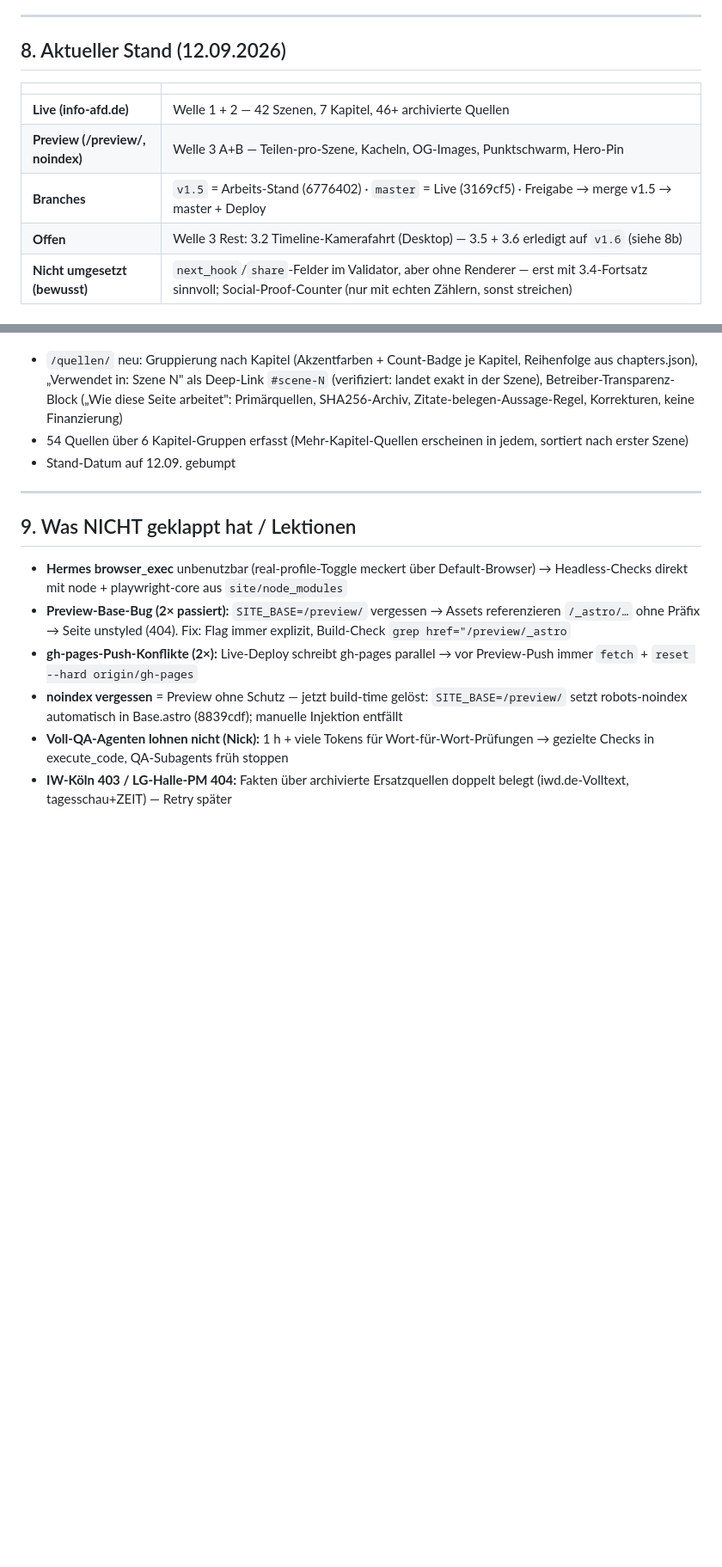
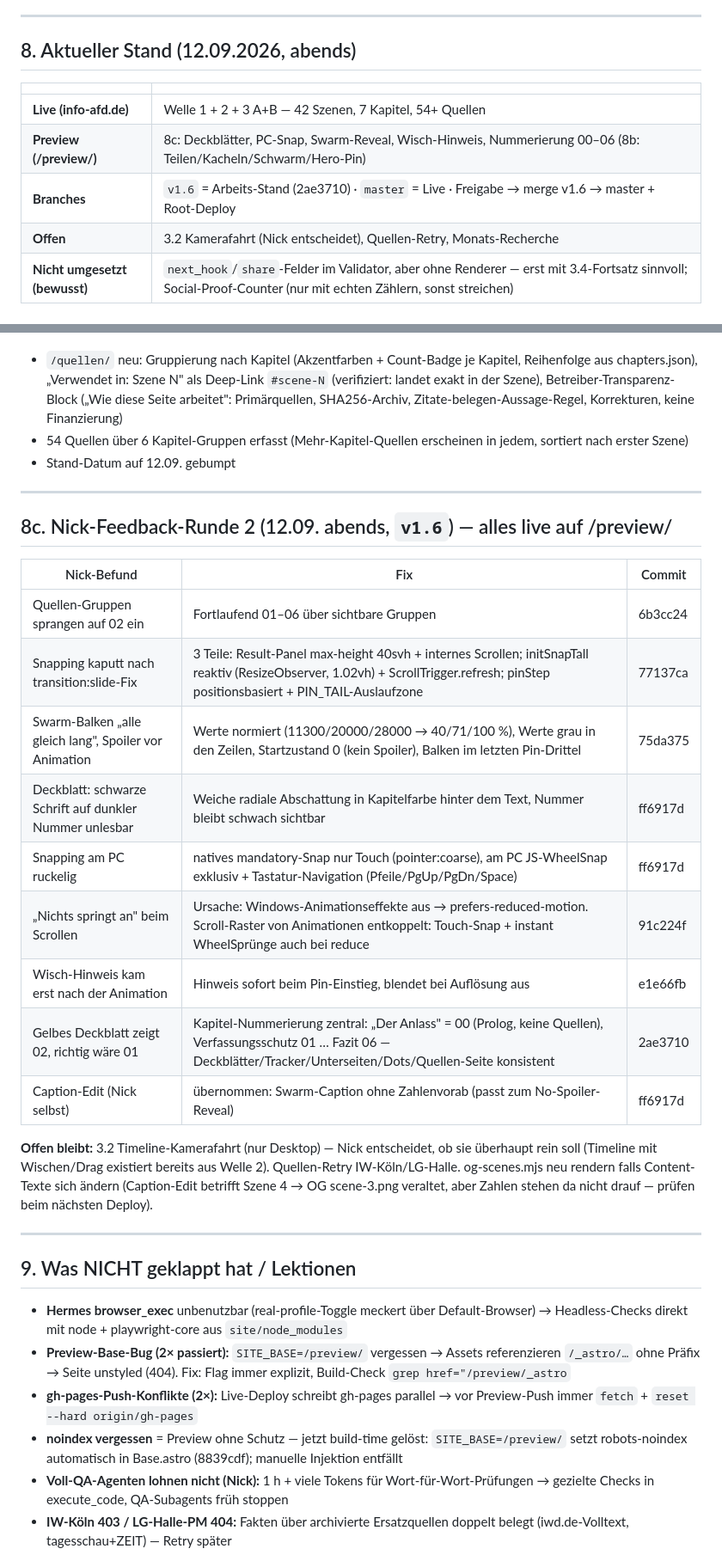
Before and after one commit to NickN0w4k/fck_afd, a Markdown page: notes/konzept/PROJEKT_LOG.md, 2 parts joined by grey strips. Shown at 86% size. Drawn GitHub-style; blank space fills up the shorter version.

Commit message:
Projekt-Log: Feedback-Runde 2 (8c) dokumentiert + Stand aktualisiert

```diff
--- a/notes/konzept/PROJEKT_LOG.md
+++ b/notes/konzept/PROJEKT_LOG.md
@@ -105,14 +105,14 @@ Dazu: Chart-Untertypen **diverging** (±440/19.190 an Nulllinie), **tiles** (10
 
 ---
 
-## 8. Aktueller Stand (12.09.2026)
+## 8. Aktueller Stand (12.09.2026, abends)
 
 | | |
 |---|---|
-| **Live (info-afd.de)** | Welle 1 + 2 — 42 Szenen, 7 Kapitel, 46+ archivierte Quellen |
-| **Preview (/preview/, noindex)** | Welle 3 A+B — Teilen-pro-Szene, Kacheln, OG-Images, Punktschwarm, Hero-Pin |
-| **Branches** | `v1.5` = Arbeits-Stand (6776402) · `master` = Live (3169cf5) · Freigabe → merge v1.5 → master + Deploy |
-| **Offen** | Welle 3 Rest: 3.2 Timeline-Kamerafahrt (Desktop) — 3.5 + 3.6 erledigt auf `v1.6` (siehe 8b) |
+| **Live (info-afd.de)** | Welle 1 + 2 + 3 A+B — 42 Szenen, 7 Kapitel, 54+ Quellen |
+| **Preview (/preview/)** | 8c: Deckblätter, PC-Snap, Swarm-Reveal, Wisch-Hinweis, Nummerierung 00–06 (8b: Teilen/Kacheln/Schwarm/Hero-Pin) |
+| **Branches** | `v1.6` = Arbeits-Stand (2ae3710) · `master` = Live · Freigabe → merge v1.6 → master + Root-Deploy |
+| **Offen** | 3.2 Kamerafahrt (Nick entscheidet), Quellen-Retry, Monats-Recherche |
 | **Nicht umgesetzt (bewusst)** | `next_hook`/`share`-Felder im Validator, aber ohne Renderer — erst mit 3.4-Fortsatz sinnvoll; Social-Proof-Counter (nur mit echten Zählern, sonst streichen) |
 
 ## 8b. Welle 3 Restarbeiten (12.09., auf Branch `v1.6` — Freigabe ausstehend)
@@ -126,6 +126,24 @@ Dazu: Chart-Untertypen **diverging** (±440/19.190 an Nulllinie), **tiles** (10
 - `/quellen/` neu: Gruppierung nach Kapitel (Akzentfarben + Count-Badge je Kapitel, Reihenfolge aus chapters.json), „Verwendet in: Szene N" als Deep-Link `#scene-N` (verifiziert: landet exakt in der Szene), Betreiber-Transparenz-Block („Wie diese Seite arbeitet": Primärquellen, SHA256-Archiv, Zitate-belegen-Aussage-Regel, Korrekturen, keine Finanzierung)
 - 54 Quellen über 6 Kapitel-Gruppen erfasst (Mehr-Kapitel-Quellen erscheinen in jedem, sortiert nach erster Szene)
 - Stand-Datum auf 12.09. gebumpt
+
+---
+
+## 8c. Nick-Feedback-Runde 2 (12.09. abends, `v1.6`) — alles live auf /preview/
+
+| Nick-Befund | Fix | Commit |
+|---|---|---|
+| Quellen-Gruppen sprangen auf 02 ein | Fortlaufend 01–06 über sichtbare Gruppen | 6b3cc24 |
+| Snapping kaputt nach transition:slide-Fix | 3 Teile: Result-Panel max-height 40svh + internes Scrollen; initSnapTall reaktiv (ResizeObserver, 1.02vh) + ScrollTrigger.refresh; pinStep positionsbasiert + PIN_TAIL-Auslaufzone | 77137ca |
+| Swarm-Balken „alle gleich lang", Spoiler vor Animation | Werte normiert (11300/20000/28000 → 40/71/100 %), Werte grau in den Zeilen, Startzustand 0 (kein Spoiler), Balken im letzten Pin-Drittel | 75da375 |
+| Deckblatt: schwarze Schrift auf dunkler Nummer unlesbar | Weiche radiale Abschattung in Kapitelfarbe hinter dem Text, Nummer bleibt schwach sichtbar | ff6917d |
+| Snapping am PC ruckelig | natives mandatory-Snap nur Touch (pointer:coarse), am PC JS-WheelSnap exklusiv + Tastatur-Navigation (Pfeile/PgUp/PgDn/Space) | ff6917d |
+| „Nichts springt an" beim Scrollen | Ursache: Windows-Animationseffekte aus → prefers-reduced-motion. Scroll-Raster von Animationen entkoppelt: Touch-Snap + instant WheelSprünge auch bei reduce | 91c224f |
+| Wisch-Hinweis kam erst nach der Animation | Hinweis sofort beim Pin-Einstieg, blendet bei Auflösung aus | e1e66fb |
+| Gelbes Deckblatt zeigt 02, richtig wäre 01 | Kapitel-Nummerierung zentral: „Der Anlass" = 00 (Prolog, keine Quellen), Verfassungsschutz 01 … Fazit 06 — Deckblätter/Tracker/Unterseiten/Dots/Quellen-Seite konsistent | 2ae3710 |
+| Caption-Edit (Nick selbst) | übernommen: Swarm-Caption ohne Zahlenvorab (passt zum No-Spoiler-Reveal) | ff6917d |
+
+**Offen bleibt:** 3.2 Timeline-Kamerafahrt (nur Desktop) — Nick entscheidet, ob sie überhaupt rein soll (Timeline mit Wischen/Drag existiert bereits aus Welle 2). Quellen-Retry IW-Köln/LG-Halle. og-scenes.mjs neu rendern falls Content-Texte sich ändern (Caption-Edit betrifft Szene 4 → OG scene-3.png veraltet, aber Zahlen stehen da nicht drauf — prüfen beim nächsten Deploy).
 
 ---
 
```
